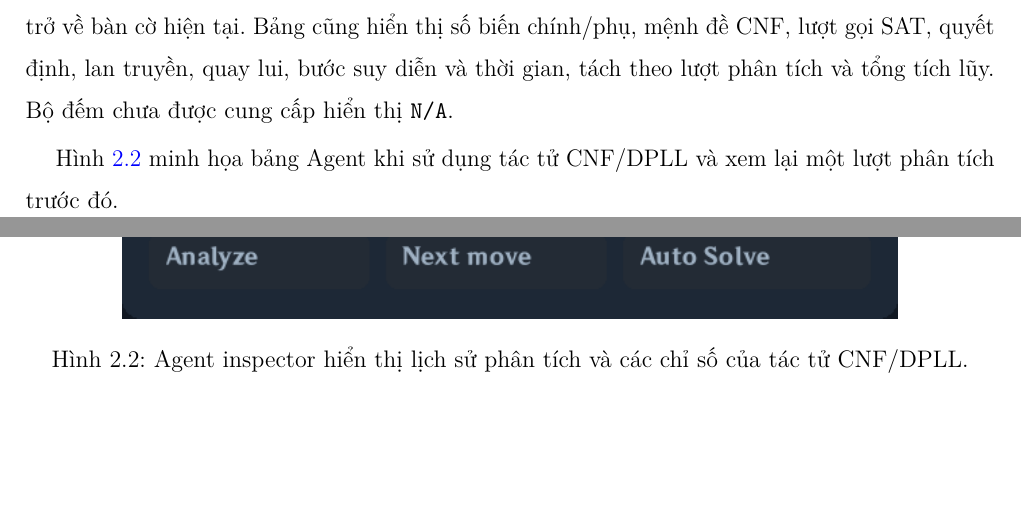
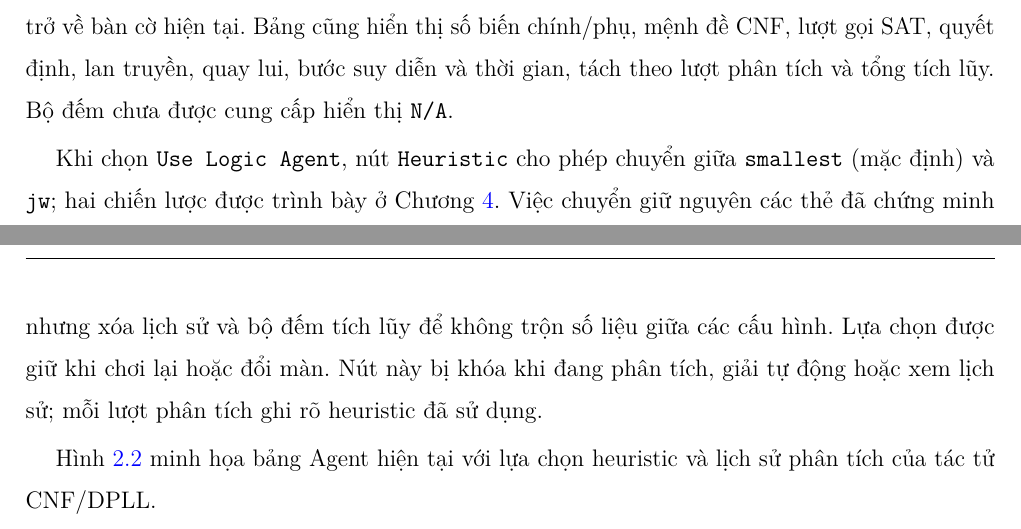
Before and after one commit to bumbleboo021/griductive, a LaTeX thesis (report/main.tex, which reads report/chapter2.tex): two parts of pages 12 and 13 of 53, joined at a grey line, cut so that both start at the same text, the shorter picture padded with empty space. Compiled offline with pdfLaTeX.

Commit message:
Update report with current agent heuristic controls

```diff
--- a/report/chapter2.tex
+++ b/report/chapter2.tex
@@ -45,12 +45,14 @@ Các tính năng chính gồm:
 
 Trong bảng Agent, \texttt{Previous call}/\texttt{Next call} cho phép xem lại bàn cờ sau hành động tương ứng. Chế độ lịch sử chỉ đọc, không thay đổi trạng thái trò chơi đang chạy; \texttt{Live} đưa người chơi trở về bàn cờ hiện tại. Bảng cũng hiển thị số biến chính/phụ, mệnh đề CNF, lượt gọi SAT, quyết định, lan truyền, quay lui, bước suy diễn và thời gian, tách theo lượt phân tích và tổng tích lũy. Bộ đếm chưa được cung cấp hiển thị \texttt{N/A}.
 
-Hình~\ref{fig:agent-inspector} minh họa bảng Agent khi sử dụng tác tử CNF/DPLL và xem lại một lượt phân tích trước đó.
+Khi chọn \texttt{Use Logic Agent}, nút \texttt{Heuristic} cho phép chuyển giữa \texttt{smallest} (mặc định) và \texttt{jw}; hai chiến lược được trình bày ở Chương~\ref{chap:dpll}. Việc chuyển giữ nguyên các thẻ đã chứng minh nhưng xóa lịch sử và bộ đếm tích lũy để không trộn số liệu giữa các cấu hình. Lựa chọn được giữ khi chơi lại hoặc đổi màn. Nút này bị khóa khi đang phân tích, giải tự động hoặc xem lịch sử; mỗi lượt phân tích ghi rõ heuristic đã sử dụng.
+
+Hình~\ref{fig:agent-inspector} minh họa bảng Agent hiện tại với lựa chọn heuristic và lịch sử phân tích của tác tử CNF/DPLL.
 
 \begin{figure}[!htbp]
     \centering
     \includegraphics[width=0.8\textwidth]{figures/agent_inspector.png}
-    \caption{Agent inspector hiển thị lịch sử phân tích và các chỉ số của tác tử CNF/DPLL.}
+    \caption{Agent inspector với nút chọn heuristic, lịch sử phân tích và các chỉ số của tác tử CNF/DPLL.}
     \label{fig:agent-inspector}
 \end{figure}
 
```
Also changed, not shown: report/figures/agent_inspector.png.
